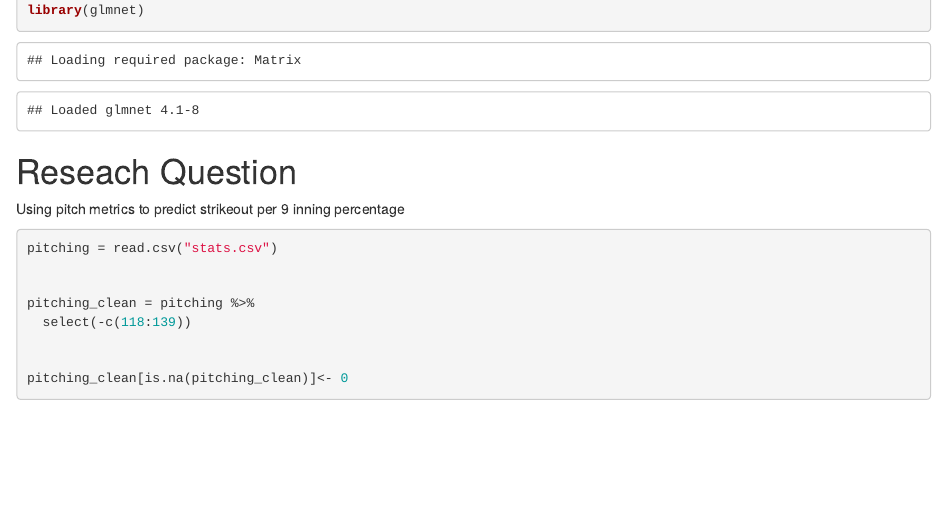
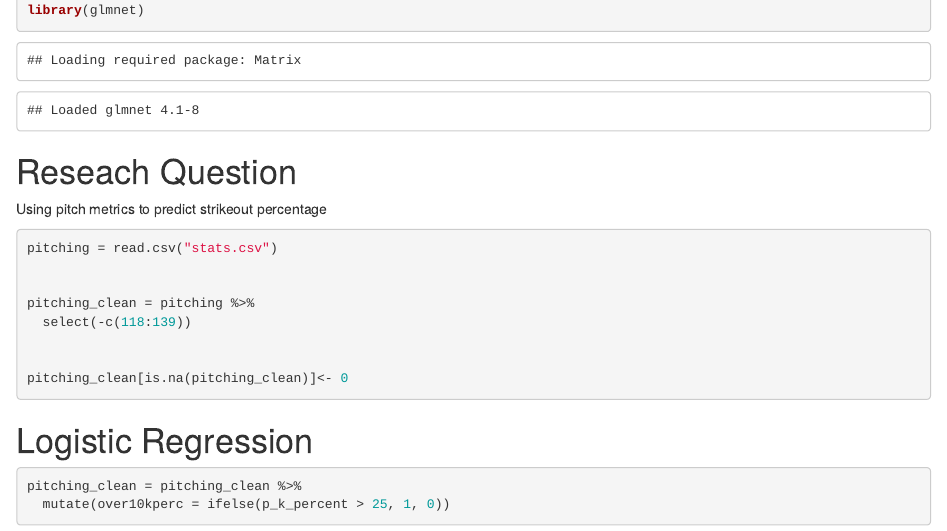
Before and after one commit to paspholm/Stat-Project, an R Markdown document (hw4.Rmd): the page in a window 1100 px wide, from 770 px down. Rendered offline with R 4.5, knitr and Pandoc, with nearby package versions; some code elsewhere in the file could not run offline.

Commit message:
Update hw4.Rmd

````diff
--- a/hw4.Rmd
+++ b/hw4.Rmd
@@ -19,7 +19,7 @@
 
 # Reseach Question
 
-Using pitch metrics to predict strikeout per 9 inning percentage
+Using pitch metrics to predict strikeout percentage
 
 ```{r}
 pitching = read.csv("stats.csv")
@@ -31,3 +31,10 @@
 
 pitching_clean[is.na(pitching_clean)]<- 0
 ```
+
+# Logistic Regression
+
+```{r}
+pitching_clean = pitching_clean %>%
+  mutate(over10kperc = ifelse(p_k_percent > 25, 1, 0))
+```
````
